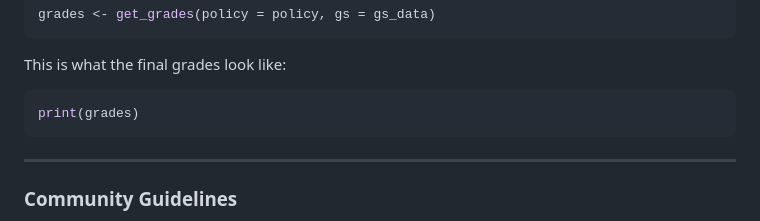
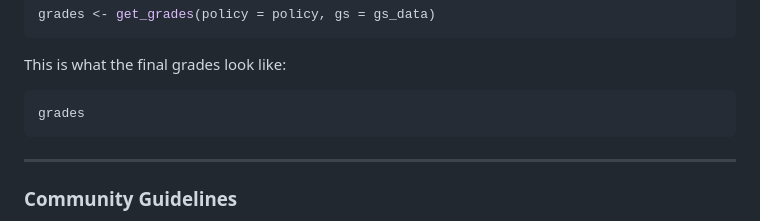
Before and after one commit to nikita-jaya/gradebook, a Markdown page: README.md, the part around the change. Drawn GitHub-style.

Commit message:
yaml and grades don't print out

````diff
--- a/README.md
+++ b/README.md
@@ -51,7 +51,7 @@ grades <- get_grades(policy = policy, gs = gs_data)
 
 This is what the final grades look like:
 ```r
-print(grades)
+grades
 ```
 
 ------------------------------------------------------------------------
````
